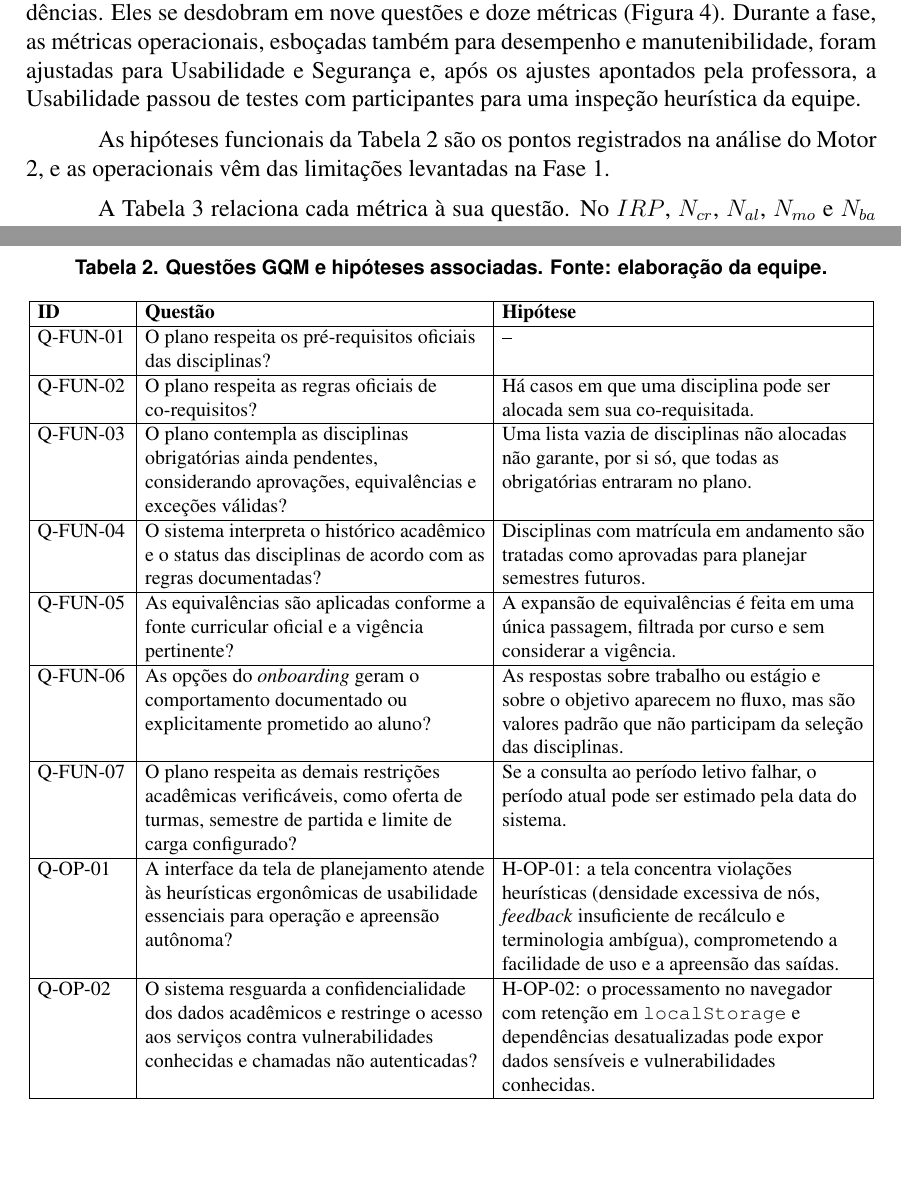
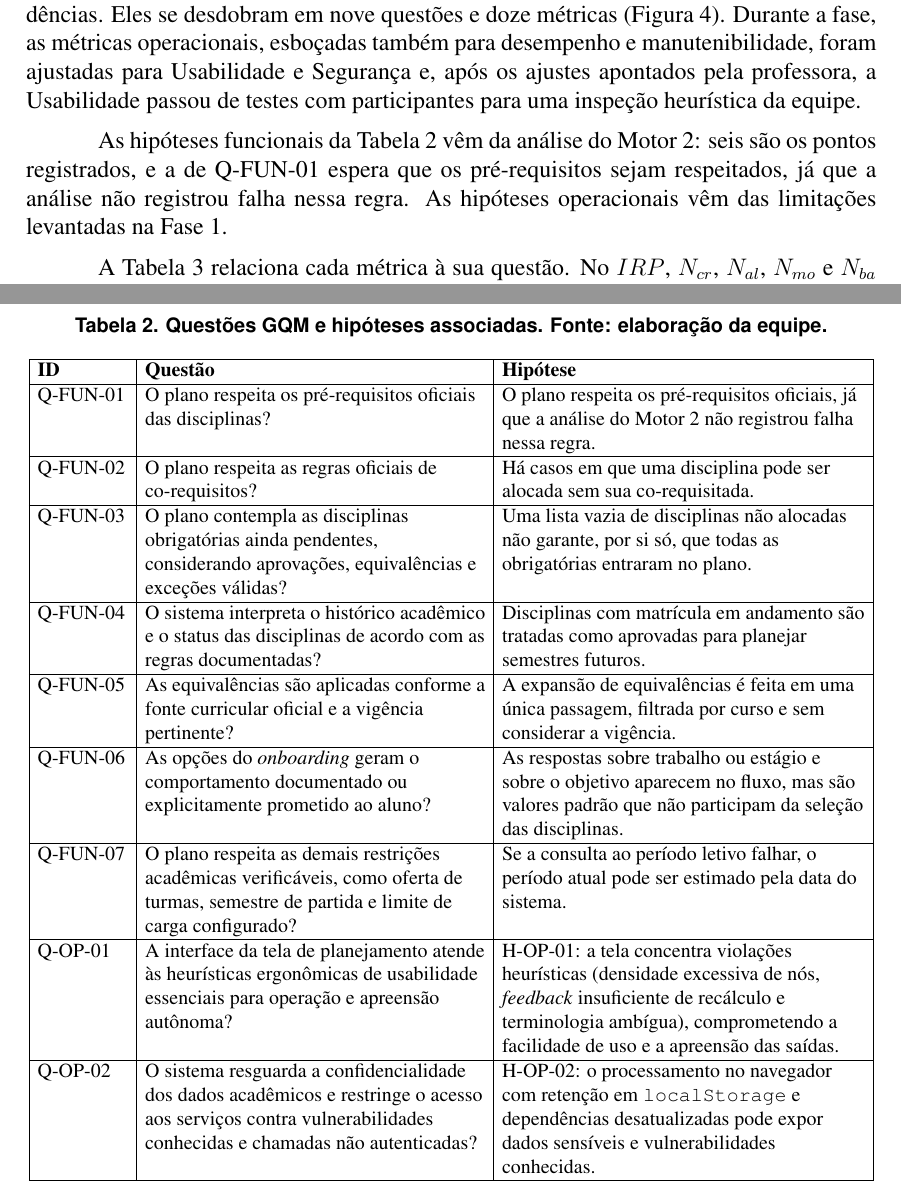
Before and after one commit to FCTE-Qualidade-de-Software-1/2026-2_T02_JEAN_SAMMET, a LaTeX paper (Artigo/latex/main.tex): two parts of pages 4 and 6 of 10, joined at a grey line, cut so that both start at the same text, the shorter picture padded with empty space. Compiled offline with pdfLaTeX.

Commit message:
docs: adiciona hipótese para a primeira questão funcional

```diff
--- a/Artigo/latex/main.tex
+++ b/Artigo/latex/main.tex
@@ -304,8 +304,10 @@ Fonte: elaboração da equipe.}
 \label{fig:gqm}
 \end{figure}
 
-As hipóteses funcionais da Tabela~\ref{tab:questoes} são os pontos registrados na
-análise do Motor 2, e as operacionais vêm das limitações levantadas na Fase 1.
+As hipóteses funcionais da Tabela~\ref{tab:questoes} vêm da análise do Motor 2: seis
+são os pontos registrados, e a de Q-FUN-01 espera que os pré-requisitos sejam
+respeitados, já que a análise não registrou falha nessa regra. As hipóteses
+operacionais vêm das limitações levantadas na Fase 1.
 
 \begin{table}[!ht]
 \centering
@@ -316,7 +318,7 @@ análise do Motor 2, e as operacionais vêm das limitações levantadas na Fase
 \begin{tabular}{|I{1.6cm}|L{6.0cm}|L{6.4cm}|}
 \hline
 \textbf{ID} & \textbf{Questão} & \textbf{Hipótese} \\ \hline
-Q-FUN-01 & O plano respeita os pré-requisitos oficiais das disciplinas? & -- \\ \hline
+Q-FUN-01 & O plano respeita os pré-requisitos oficiais das disciplinas? & O plano respeita os pré-requisitos oficiais, já que a análise do Motor 2 não registrou falha nessa regra. \\ \hline
 Q-FUN-02 & O plano respeita as regras oficiais de co-requisitos? & Há casos em que uma disciplina pode ser alocada sem sua co-requisitada. \\ \hline
 Q-FUN-03 & O plano contempla as disciplinas obrigatórias ainda pendentes, considerando aprovações, equivalências e exceções válidas? & Uma lista vazia de disciplinas não alocadas não garante, por si só, que todas as obrigatórias entraram no plano. \\ \hline
 Q-FUN-04 & O sistema interpreta o histórico acadêmico e o status das disciplinas de acordo com as regras documentadas? & Disciplinas com matrícula em andamento são tratadas como aprovadas para planejar semestres futuros. \\ \hline
```
Also changed, not shown: docs/fases/fase2/funcionais/visaoGeral.md (+1 -0 lines), Artigo/latex/main.pdf.
